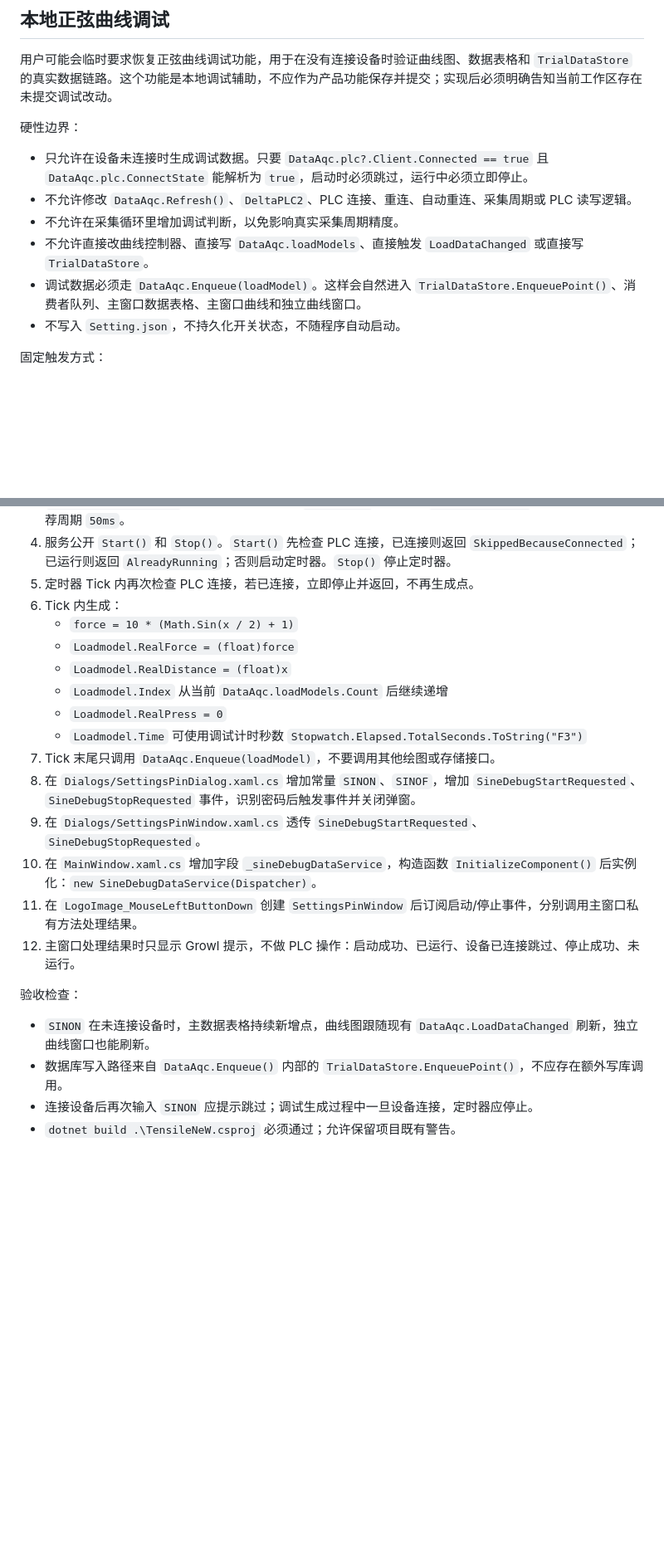
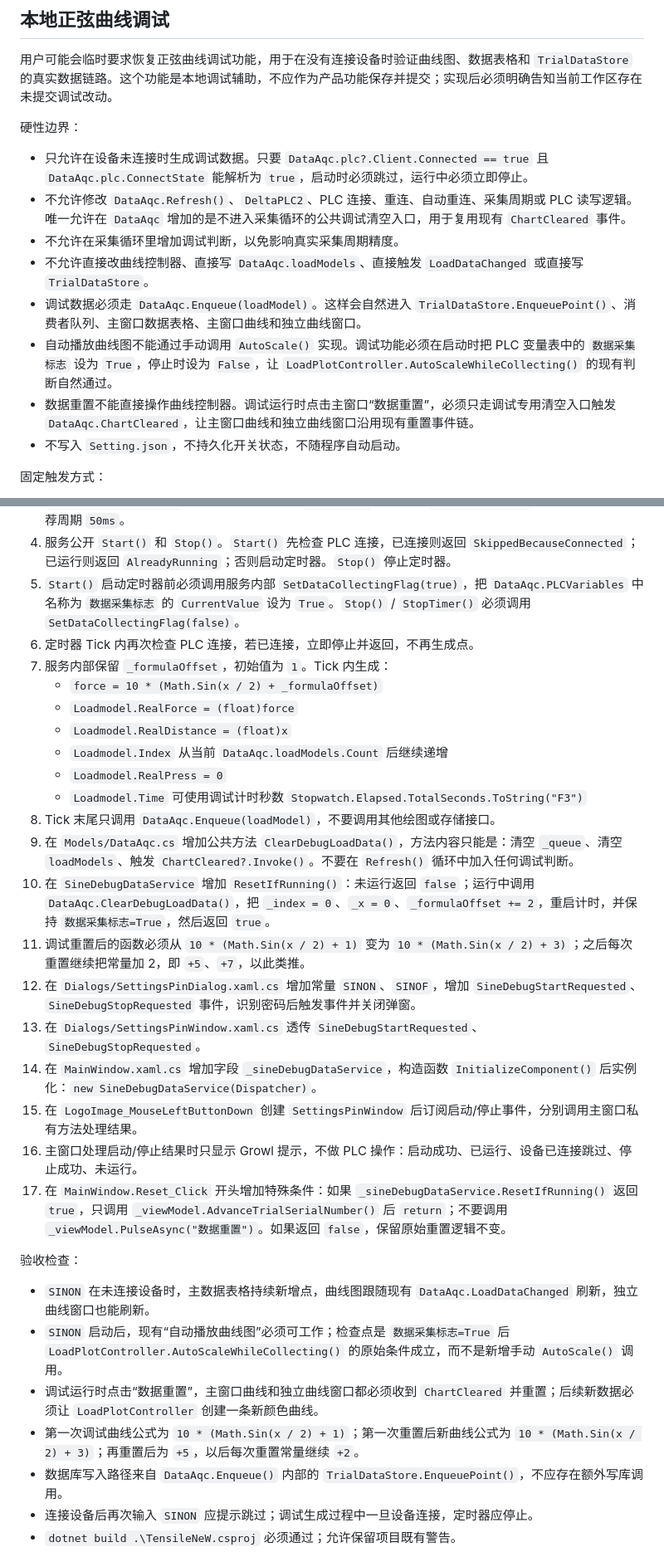
Before and after one commit to wang-hun/TensileNew, a Markdown page: AGENTS.md, 2 parts joined by grey strips. Shown at 83% size. GitHub-like rendering; blank space fills up the shorter version.

Commit message:
无设备 正弦函数发生器+

```diff
--- a/AGENTS.md
+++ b/AGENTS.md
@@ -59,10 +59,12 @@
 硬性边界：
 
 - 只允许在设备未连接时生成调试数据。只要 `DataAqc.plc?.Client.Connected == true` 且 `DataAqc.plc.ConnectState` 能解析为 `true`，启动时必须跳过，运行中必须立即停止。
-- 不允许修改 `DataAqc.Refresh()`、`DeltaPLC2`、PLC 连接、重连、自动重连、采集周期或 PLC 读写逻辑。
+- 不允许修改 `DataAqc.Refresh()`、`DeltaPLC2`、PLC 连接、重连、自动重连、采集周期或 PLC 读写逻辑。唯一允许在 `DataAqc` 增加的是不进入采集循环的公共调试清空入口，用于复用现有 `ChartCleared` 事件。
 - 不允许在采集循环里增加调试判断，以免影响真实采集周期精度。
 - 不允许直接改曲线控制器、直接写 `DataAqc.loadModels`、直接触发 `LoadDataChanged` 或直接写 `TrialDataStore`。
 - 调试数据必须走 `DataAqc.Enqueue(loadModel)`。这样会自然进入 `TrialDataStore.EnqueuePoint()`、消费者队列、主窗口数据表格、主窗口曲线和独立曲线窗口。
+- 自动播放曲线图不能通过手动调用 `AutoScale()` 实现。调试功能必须在启动时把 PLC 变量表中的 `数据采集标志` 设为 `True`，停止时设为 `False`，让 `LoadPlotController.AutoScaleWhileCollecting()` 的现有判断自然通过。
+- 数据重置不能直接操作曲线控制器。调试运行时点击主窗口“数据重置”，必须只走调试专用清空入口触发 `DataAqc.ChartCleared`，让主窗口曲线和独立曲线窗口沿用现有重置事件链。
 - 不写入 `Setting.json`，不持久化开关状态，不随程序自动启动。
 
 固定触发方式：
@@ -78,24 +80,32 @@
 2. 在服务里定义 `SineDebugDataResult`，至少包含 `Started`、`Stopped`、`AlreadyRunning`、`NotRunning`、`SkippedBecauseConnected`。
 3. `SineDebugDataService` 构造函数接收主窗口 `Dispatcher`，内部用 `DispatcherTimer` 周期生成数据。推荐周期 `50ms`。
 4. 服务公开 `Start()` 和 `Stop()`。`Start()` 先检查 PLC 连接，已连接则返回 `SkippedBecauseConnected`；已运行则返回 `AlreadyRunning`；否则启动定时器。`Stop()` 停止定时器。
-5. 定时器 Tick 内再次检查 PLC 连接，若已连接，立即停止并返回，不再生成点。
-6. Tick 内生成：
-   - `force = 10 * (Math.Sin(x / 2) + 1)`
+5. `Start()` 启动定时器前必须调用服务内部 `SetDataCollectingFlag(true)`，把 `DataAqc.PLCVariables` 中名称为 `数据采集标志` 的 `CurrentValue` 设为 `True`。`Stop()` / `StopTimer()` 必须调用 `SetDataCollectingFlag(false)`。
+6. 定时器 Tick 内再次检查 PLC 连接，若已连接，立即停止并返回，不再生成点。
+7. 服务内部保留 `_formulaOffset`，初始值为 `1`。Tick 内生成：
+   - `force = 10 * (Math.Sin(x / 2) + _formulaOffset)`
    - `Loadmodel.RealForce = (float)force`
    - `Loadmodel.RealDistance = (float)x`
    - `Loadmodel.Index` 从当前 `DataAqc.loadModels.Count` 后继续递增
    - `Loadmodel.RealPress = 0`
    - `Loadmodel.Time` 可使用调试计时秒数 `Stopwatch.Elapsed.TotalSeconds.ToString("F3")`
-7. Tick 末尾只调用 `DataAqc.Enqueue(loadModel)`，不要调用其他绘图或存储接口。
-8. 在 `Dialogs/SettingsPinDialog.xaml.cs` 增加常量 `SINON`、`SINOF`，增加 `SineDebugStartRequested`、`SineDebugStopRequested` 事件，识别密码后触发事件并关闭弹窗。
-9. 在 `Dialogs/SettingsPinWindow.xaml.cs` 透传 `SineDebugStartRequested`、`SineDebugStopRequested`。
-10. 在 `MainWindow.xaml.cs` 增加字段 `_sineDebugDataService`，构造函数 `InitializeComponent()` 后实例化：`new SineDebugDataService(Dispatcher)`。
-11. 在 `LogoImage_MouseLeftButtonDown` 创建 `SettingsPinWindow` 后订阅启动/停止事件，分别调用主窗口私有方法处理结果。
-12. 主窗口处理结果时只显示 Growl 提示，不做 PLC 操作：启动成功、已运行、设备已连接跳过、停止成功、未运行。
+8. Tick 末尾只调用 `DataAqc.Enqueue(loadModel)`，不要调用其他绘图或存储接口。
+9. 在 `Models/DataAqc.cs` 增加公共方法 `ClearDebugLoadData()`，方法内容只能是：清空 `_queue`、清空 `loadModels`、触发 `ChartCleared?.Invoke()`。不要在 `Refresh()` 循环中加入任何调试判断。
+10. 在 `SineDebugDataService` 增加 `ResetIfRunning()`：未运行返回 `false`；运行中调用 `DataAqc.ClearDebugLoadData()`，把 `_index = 0`、`_x = 0`、`_formulaOffset += 2`，重启计时，并保持 `数据采集标志=True`，然后返回 `true`。
+11. 调试重置后的函数必须从 `10 * (Math.Sin(x / 2) + 1)` 变为 `10 * (Math.Sin(x / 2) + 3)`；之后每次重置继续把常量加 2，即 `+5`、`+7`，以此类推。
+12. 在 `Dialogs/SettingsPinDialog.xaml.cs` 增加常量 `SINON`、`SINOF`，增加 `SineDebugStartRequested`、`SineDebugStopRequested` 事件，识别密码后触发事件并关闭弹窗。
+13. 在 `Dialogs/SettingsPinWindow.xaml.cs` 透传 `SineDebugStartRequested`、`SineDebugStopRequested`。
+14. 在 `MainWindow.xaml.cs` 增加字段 `_sineDebugDataService`，构造函数 `InitializeComponent()` 后实例化：`new SineDebugDataService(Dispatcher)`。
+15. 在 `LogoImage_MouseLeftButtonDown` 创建 `SettingsPinWindow` 后订阅启动/停止事件，分别调用主窗口私有方法处理结果。
+16. 主窗口处理启动/停止结果时只显示 Growl 提示，不做 PLC 操作：启动成功、已运行、设备已连接跳过、停止成功、未运行。
+17. 在 `MainWindow.Reset_Click` 开头增加特殊条件：如果 `_sineDebugDataService.ResetIfRunning()` 返回 `true`，只调用 `_viewModel.AdvanceTrialSerialNumber()` 后 `return`；不要调用 `_viewModel.PulseAsync("数据重置")`。如果返回 `false`，保留原始重置逻辑不变。
 
 验收检查：
 
 - `SINON` 在未连接设备时，主数据表格持续新增点，曲线图跟随现有 `DataAqc.LoadDataChanged` 刷新，独立曲线窗口也能刷新。
+- `SINON` 启动后，现有“自动播放曲线图”必须可工作；检查点是 `数据采集标志=True` 后 `LoadPlotController.AutoScaleWhileCollecting()` 的原始条件成立，而不是新增手动 `AutoScale()` 调用。
+- 调试运行时点击“数据重置”，主窗口曲线和独立曲线窗口都必须收到 `ChartCleared` 并重置；后续新数据必须让 `LoadPlotController` 创建一条新颜色曲线。
+- 第一次调试曲线公式为 `10 * (Math.Sin(x / 2) + 1)`；第一次重置后新曲线公式为 `10 * (Math.Sin(x / 2) + 3)`；再重置后为 `+5`，以后每次重置常量继续 `+2`。
 - 数据库写入路径来自 `DataAqc.Enqueue()` 内部的 `TrialDataStore.EnqueuePoint()`，不应存在额外写库调用。
 - 连接设备后再次输入 `SINON` 应提示跳过；调试生成过程中一旦设备连接，定时器应停止。
 - `dotnet build .\TensileNeW.csproj` 必须通过；允许保留项目既有警告。
```
